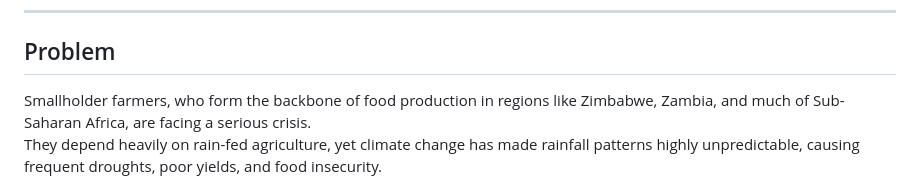
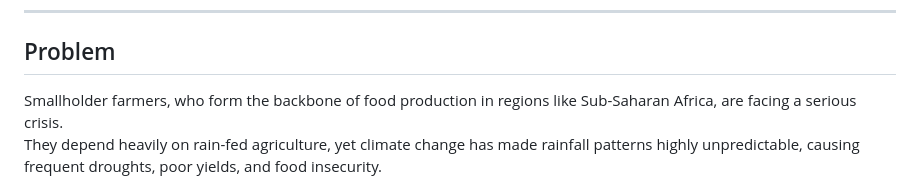
Before and after one commit to Valerie-Nhete/AGS360, a Markdown page: README.md, the part around the change. Drawn GitHub-style.

```diff
--- a/README.md
+++ b/README.md
@@ -4,7 +4,7 @@
 
 ## Problem
 
-Smallholder farmers, who form the backbone of food production in regions like Zimbabwe, Zambia, and much of Sub-Saharan Africa, are facing a serious crisis.
+Smallholder farmers, who form the backbone of food production in regions like Sub-Saharan Africa, are facing a serious crisis.
 They depend heavily on rain-fed agriculture, yet climate change has made rainfall patterns highly unpredictable, causing frequent droughts, poor yields, and food insecurity.
 
 Despite advances in agricultural science, access to localized data-driven advice on crop selection, soil management, and climate adaptation remains extremely limited for rural farmers.
```
